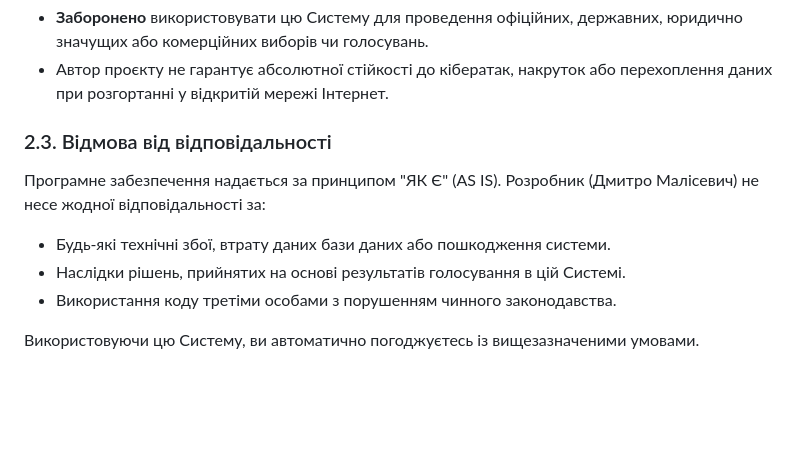
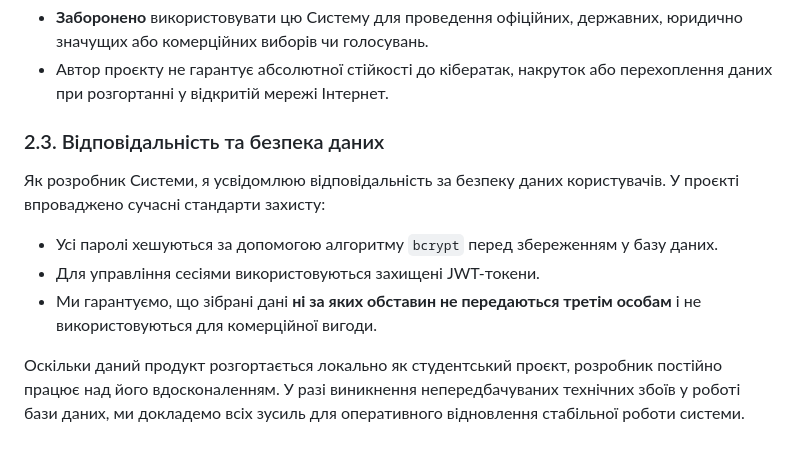
Before and after one commit to dmytromalisevych/lab1stdpz, a Markdown page: privacy-policy.md, the part around the change. GitHub-like rendering; blank space fills up the shorter version.

Commit message:
Змінив відповідальність розробника
Updated the responsibility and data security section to clarify developer accountability and data protection measures.

```diff
--- a/privacy-policy.md
+++ b/privacy-policy.md
@@ -38,10 +38,10 @@
 - **Заборонено** використовувати цю Систему для проведення офіційних, державних, юридично значущих або комерційних виборів чи голосувань.
 - Автор проєкту не гарантує абсолютної стійкості до кібератак, накруток або перехоплення даних при розгортанні у відкритій мережі Інтернет.
 
-### 2.3. Відмова від відповідальності
-Програмне забезпечення надається за принципом "ЯК Є" (AS IS). Розробник (Дмитро Малісевич) не несе жодної відповідальності за:
-- Будь-які технічні збої, втрату даних бази даних або пошкодження системи.
-- Наслідки рішень, прийнятих на основі результатів голосування в цій Системі.
-- Використання коду третіми особами з порушенням чинного законодавства.
+### 2.3. Відповідальність та безпека даних
+Як розробник Системи, я усвідомлюю відповідальність за безпеку даних користувачів. У проєкті впроваджено сучасні стандарти захисту:
+- Усі паролі хешуються за допомогою алгоритму `bcrypt` перед збереженням у базу даних.
+- Для управління сесіями використовуються захищені JWT-токени.
+- Ми гарантуємо, що зібрані дані **ні за яких обставин не передаються третім особам** і не використовуються для комерційної вигоди.
 
-Використовуючи цю Систему, ви автоматично погоджуєтесь із вищезазначеними умовами.
+Оскільки даний продукт розгортається локально як студентський проєкт, розробник постійно працює над його вдосконаленням. У разі виникнення непередбачуваних технічних збоїв у роботі бази даних, ми докладемо всіх зусиль для оперативного відновлення стабільної роботи системи.
```
